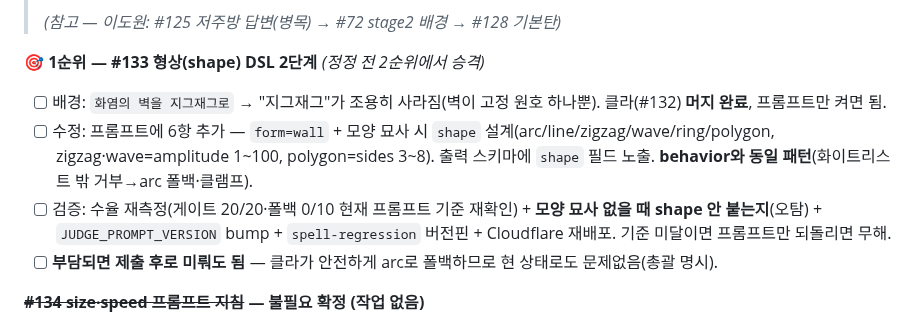
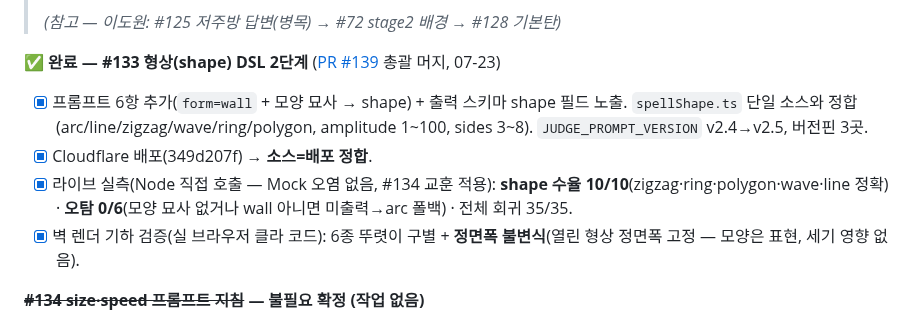
Before and after one commit to jaepaly/NHN-Project, a Markdown page: docs/R2_PROGRESS.md, the part around the change. Rendered like a GitHub page.

Commit message:
docs(r2): #133 형상 DSL 완료 마킹 (PR #139 머지·배포·검증)
shape 수율 10/10 + 오탐 0 + 벽 렌더 기하 6종 검증 + 소스=배포 정합 반영.

Co-Authored-By: Claude Opus 4.8 <noreply@anthropic.com>

```diff
--- a/docs/R2_PROGRESS.md
+++ b/docs/R2_PROGRESS.md
@@ -26,11 +26,11 @@
 >
 > _(참고 — 이도원: #125 저주방 답변(병목) → #72 stage2 배경 → #128 기본탄)_
 
-**🎯 1순위 — #133 형상(shape) DSL 2단계** *(정정 전 2순위에서 승격)*
-- [ ] 배경: `화염의 벽을 지그재그로` → "지그재그"가 조용히 사라짐(벽이 고정 원호 하나뿐). 클라(#132) **머지 완료**, 프롬프트만 켜면 됨.
-- [ ] 수정: 프롬프트에 6항 추가 — `form=wall` + 모양 묘사 시 `shape` 설계(arc/line/zigzag/wave/ring/polygon, zigzag·wave=amplitude 1~100, polygon=sides 3~8). 출력 스키마에 `shape` 필드 노출. **behavior와 동일 패턴**(화이트리스트 밖 거부→arc 폴백·클램프).
-- [ ] 검증: 수율 재측정(게이트 20/20·폴백 0/10 현재 프롬프트 기준 재확인) + **모양 묘사 없을 때 shape 안 붙는지**(오탐) + `JUDGE_PROMPT_VERSION` bump + `spell-regression` 버전핀 + Cloudflare 재배포. 기준 미달이면 프롬프트만 되돌리면 무해.
-- [ ] **부담되면 제출 후로 미뤄도 됨** — 클라가 안전하게 arc로 폴백하므로 현 상태로도 문제없음(총괄 명시).
+**✅ 완료 — #133 형상(shape) DSL 2단계** ([PR #139](https://github.com/jaepaly/NHN-Project/pull/139) 총괄 머지, 07-23)
+- [x] 프롬프트 6항 추가(`form=wall` + 모양 묘사 → shape) + 출력 스키마 shape 필드 노출. `spellShape.ts` 단일 소스와 정합(arc/line/zigzag/wave/ring/polygon, amplitude 1~100, sides 3~8). `JUDGE_PROMPT_VERSION` v2.4→v2.5, 버전핀 3곳.
+- [x] Cloudflare 배포(349d207f) → **소스=배포 정합**.
+- [x] 라이브 실측(Node 직접 호출 — Mock 오염 없음, #134 교훈 적용): **shape 수율 10/10**(zigzag·ring·polygon·wave·line 정확) · **오탐 0/6**(모양 묘사 없거나 wall 아니면 미출력→arc 폴백) · 전체 회귀 35/35.
+- [x] 벽 렌더 기하 검증(실 브라우저 클라 코드): 6종 뚜렷이 구별 + **정면폭 불변식**(열린 형상 정면폭 고정 — 모양은 표현, 세기 영향 없음).
 
 **~~#134 size·speed 프롬프트 지침~~ — 불필요 확정 (작업 없음)**
 - [x] 실 Gemini 40/40 정확 (R2 실측, N=3·N=2 반복). 프롬프트 규칙 불필요 — 있어도 무해한 모델 이식성 보험 정도.
```
